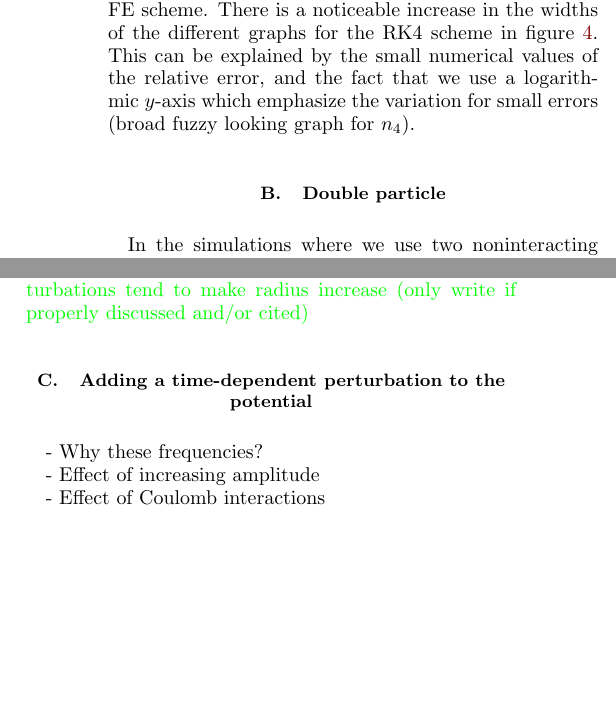
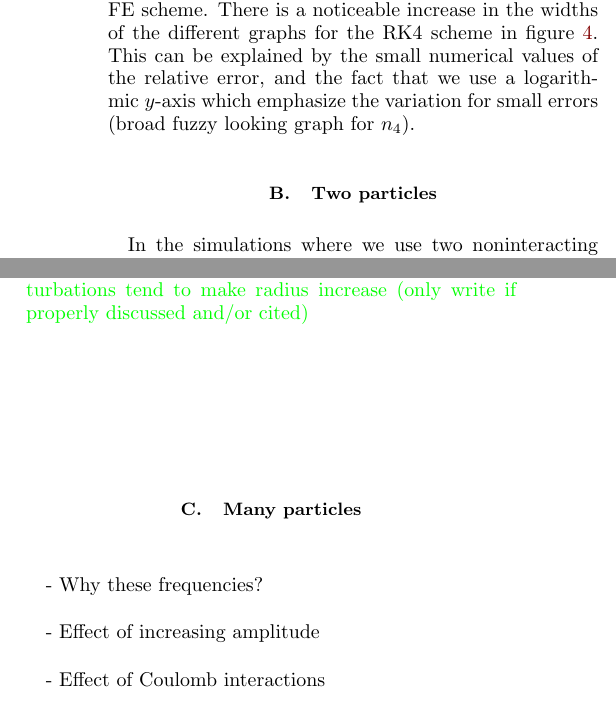
Before and after one commit to Vikenes/FYS4150, a LaTeX paper (project3/latex/project3.tex, which reads project3/latex/discussion.tex): two parts of the columns of pages 8 and 10 of 11, joined at a grey line, cut so that both start at the same text, the shorter picture padded with empty space. Compiled offline with pdfLaTeX.

Commit message:
minor changes

```diff
--- a/project3/latex/discussion.tex
+++ b/project3/latex/discussion.tex
@@ -10,7 +10,7 @@ We provide the movement in the $z$-direction in figure \ref{fig:compare_z_analyt
 Using the analytical solution as reference, the relative error as found from equation \ref{eq:relative_error_size} is shown in figure \ref{fig:error_FE} for the FE scheme and in figure \ref{fig:error_RK} for the RK4 scheme. Here, all four time steps $n_k, k\in[1,4]$ is included. The increase in error for both plots as we increase the number of time steps seem to follow the order of the global error for each scheme. This also becomes apparent when considering the actual relative error in the plots ($y$-axis values), and the magnitudinal decrease in error when we increase the number of time steps. The latter is significantly more apparent for the RK4 scheme, which is to be expected as the global error should go as $\mathcal{O}(h^4)$, rather than $\mathcal{O}(h)$ for the FE scheme. There is a noticeable increase in the widths of the different graphs for the RK4 scheme in figure \ref{fig:error_RK}. This can be explained by the small numerical values of the relative error, and the fact that we use a logarithmic $y$-axis which emphasize the variation for small errors (broad fuzzy looking graph for $n_4$).
 
 
-\subsection{Double particle}
+\subsection{Two particles}
 
 
-In the simulations where we use two noninteracting particles, the trajectories are easily predictable as they correspond to two single-particle cases. The movement in the $xy$-plane in this case is shown in the left panel of Figure \ref{fig:xy_two_particles}, whereas the interacting particles' orbital motion is presented in the right panel. The noninteracting particles move in the radial plane according to two modes \Nanna{rephrase}, one with frequency $\omega_+$ orbiting around the magnetic field lines and another with frequency $\omega_-$ that gives rise to the slow orbit around the centre of the trap. The former is called the modified cyclotron motion and the latter is the magnetron motion. The interacting particles show similar tendencies, but the magnetron motion is shifted in the radial plane due to the particles' repulsion between eachother. \Nanna{Comment about magnetron motion being more unstable the the mod. cyclotron motion?}
+In the simulations where we use two noninteracting particles, the trajectories are easily predictable as they correspond to two single-particle cases. The movement in the $xy$-plane in this case is shown in the left panel of Figure \ref{fig:xy_two_particles}, whereas the interacting particles' orbital motion is presented in the right panel. The noninteracting particles move in the radial plane according to two modes \Nanna{rephrase}, one with frequency $\omega_+$ orbiting around the magnetic field lines and another with frequency $\omega_-$ that gives rise to the slow orbit around the centre of the trap. The former is called the modified cyclotron motion and the latter is the magnetron motion. The interacting particles show similar tendencies, but the oribiting magnetron motion is shifted in the radial plane due to the particles' repulsion between eachother. The radii said orbits increase in both cases. The other mode, the
@@ -26,11 +27,7 @@ The three-dimensional trajectories in Figure \ref{fig:3d_trajectory} substantiat
 
 
 
-
-
-
-
-\subsection{Adding a time-dependent perturbation to the potential}
+\subsection{Many particles}
 
 \par - Why these frequencies?
 \par - Effect of increasing amplitude
```
Also changed, not shown: project3/latex/discussion.tex (5 more changed lines).
